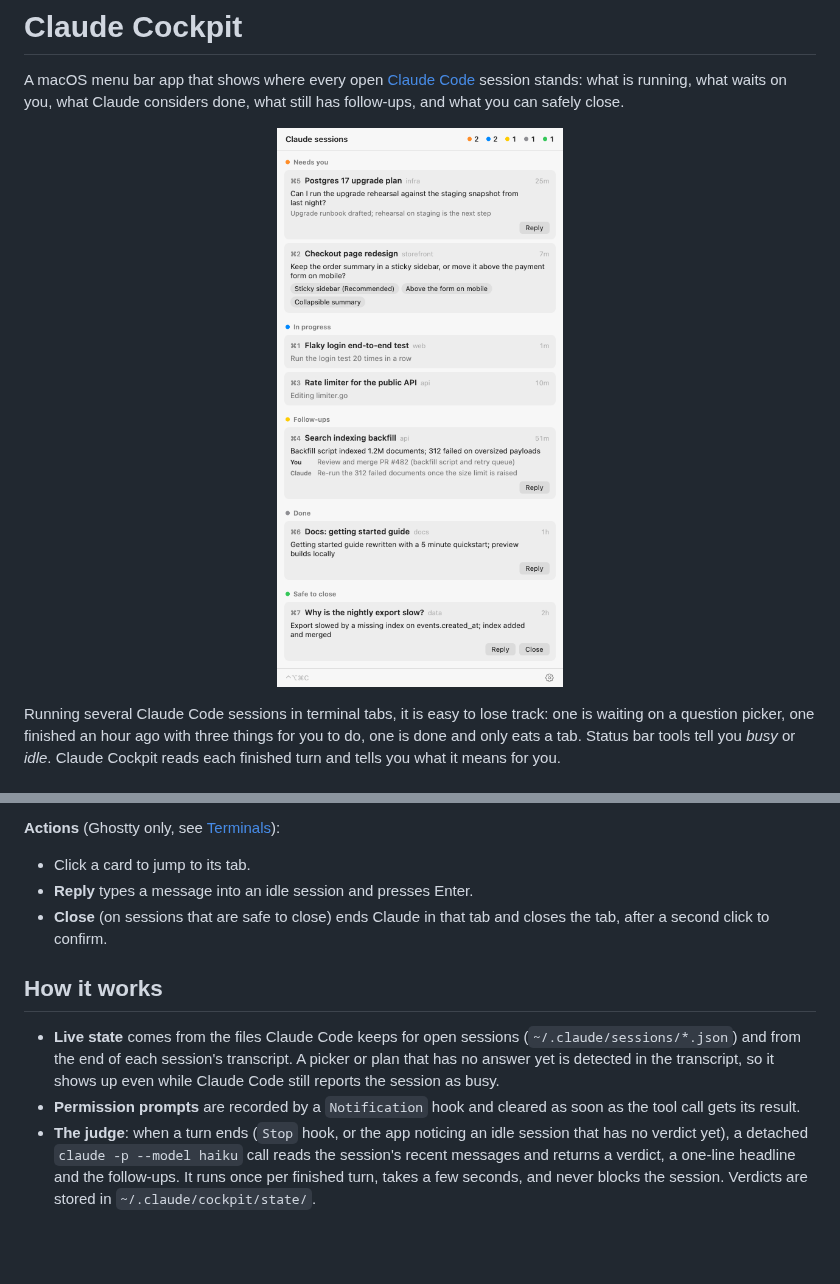
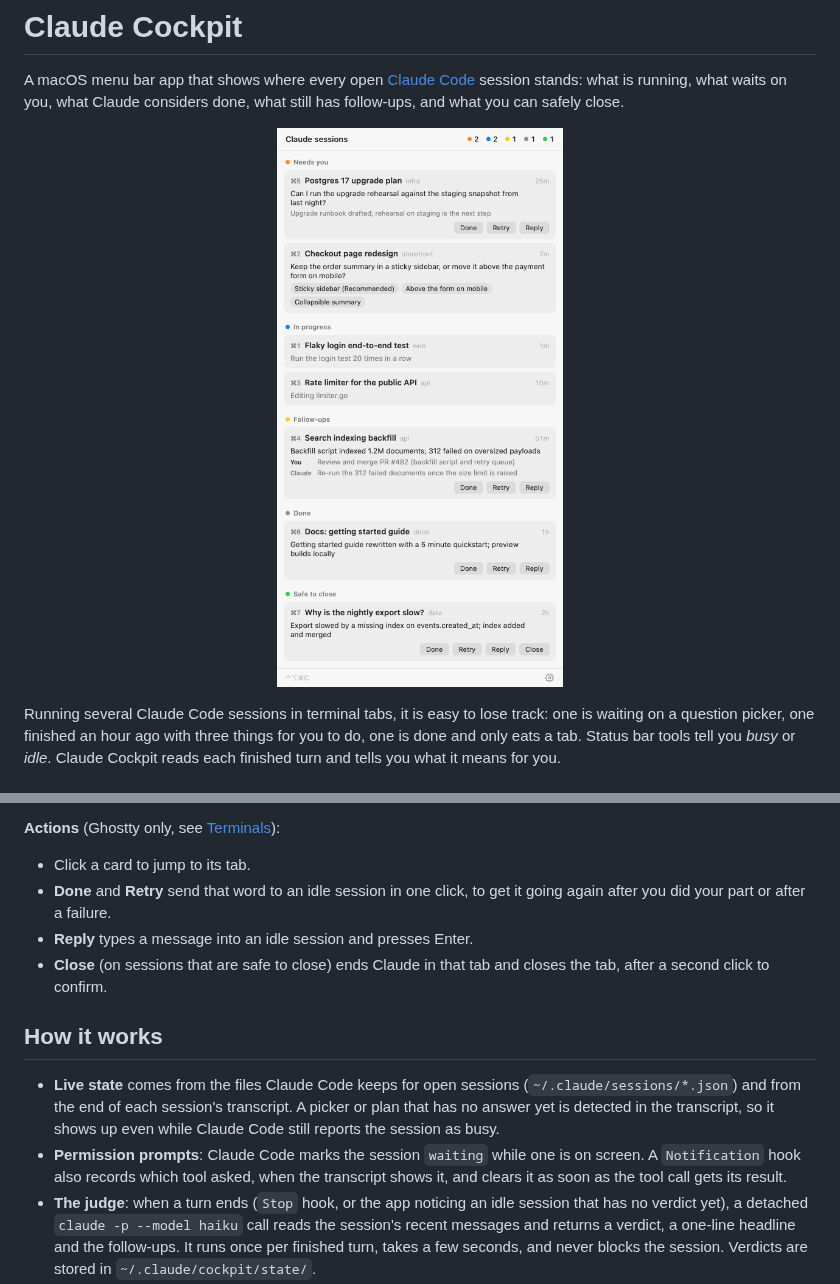
Before and after one commit to stokelp/claude-cockpit, a Markdown page: README.md, 2 parts joined by grey strips. Drawn GitHub-style; pictures changed too: docs/screenshot.png; blank space fills up the shorter version.

```diff
--- a/README.md
+++ b/README.md
@@ -28,13 +28,14 @@ Open the panel from the icon, or with **⌃⌥⌘C** from anywhere. On a MacBook
 **Actions** (Ghostty only, see [Terminals](#terminals)):
 
 - Click a card to jump to its tab.
+- **Done** and **Retry** send that word to an idle session in one click, to get it going again after you did your part or after a failure.
 - **Reply** types a message into an idle session and presses Enter.
 - **Close** (on sessions that are safe to close) ends Claude in that tab and closes the tab, after a second click to confirm.
 
 ## How it works
 
 - **Live state** comes from the files Claude Code keeps for open sessions (`~/.claude/sessions/*.json`) and from the end of each session's transcript. A picker or plan that has no answer yet is detected in the transcript, so it shows up even while Claude Code still reports the session as busy.
-- **Permission prompts** are recorded by a `Notification` hook and cleared as soon as the tool call gets its result.
+- **Permission prompts**: Claude Code marks the session `waiting` while one is on screen. A `Notification` hook also records which tool asked, when the transcript shows it, and clears it as soon as the tool call gets its result.
 - **The judge**: when a turn ends (`Stop` hook, or the app noticing an idle session that has no verdict yet), a detached `claude -p --model haiku` call reads the session's recent messages and returns a verdict, a one-line headline and the follow-ups. It runs once per finished turn, takes a few seconds, and never blocks the session. Verdicts are stored in `~/.claude/cockpit/state/`.
 - **Terminal tabs** are matched to sessions through Ghostty's AppleScript dictionary, by process ID and then by tty.
 
```
Also changed, not shown: docs/screenshot-dark.png, 5 other files.
